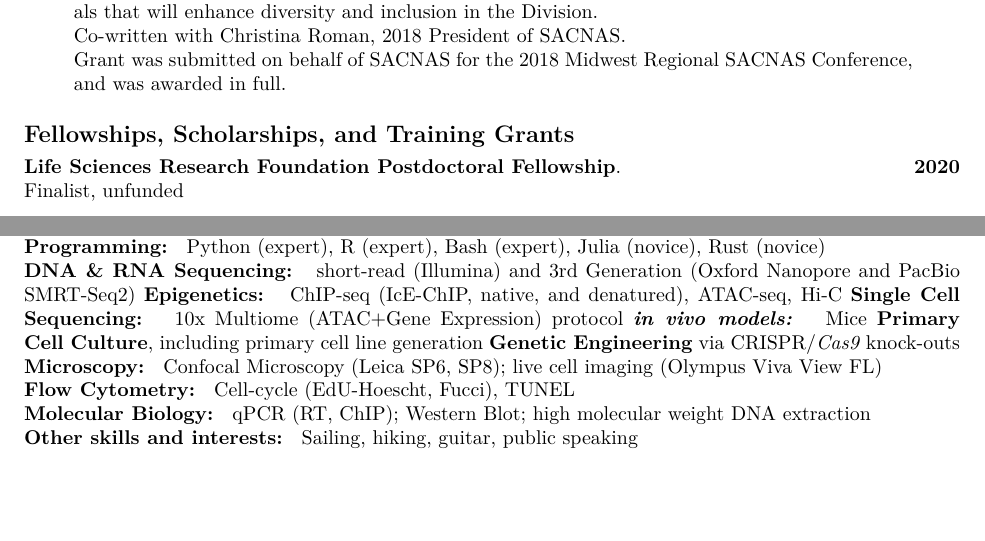
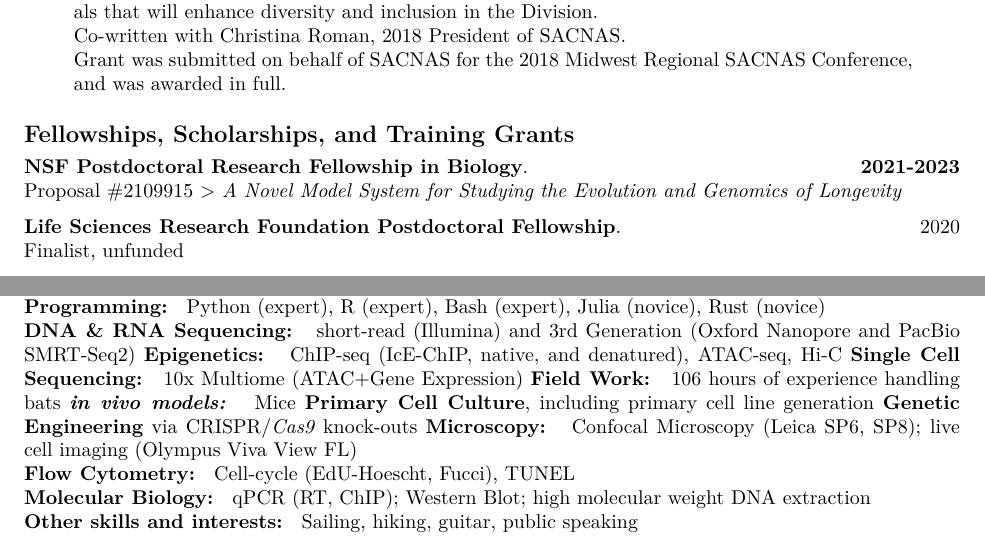
Before and after one commit to docmanny/cv, an R Markdown document (JuanVazquezCV.Rmd): two parts of pages 6 and 9 of 9, joined at a grey line, cut so that both start at the same text, the shorter picture padded with empty space. Rendered offline with R 4.5, knitr and Pandoc, then LaTeX, with nearby package versions; a font, style sheet, LaTeX package, included part or bibliography that could not be used is replaced or left out.

Commit message:
Update JuanVazquezCV.Rmd
Added NSF, bat experience, Bat1K presentation

```diff
--- a/JuanVazquezCV.Rmd
+++ b/JuanVazquezCV.Rmd
@@ -268,6 +270,11 @@ University of Chicago. \hfill $2,000.00
 
 ## __Fellowships, Scholarships, and Training Grants__
 
-__Life Sciences Research Foundation Postdoctoral Fellowship__. \hfill __2020__
+__NSF Postdoctoral Research Fellowship in Biology__. \hfill __2021-2023__
+\hfill Proposal #2109915
+> _A Novel Model System for Studying the Evolution and Genomics of Longevity_
+
+
+__Life Sciences Research Foundation Postdoctoral Fellowship__. \hfill 2020
 \hfill Finalist, unfunded
 
@@ -417,7 +424,8 @@ __Languages: __ English (native), Spanish (native), French (fluent), German (con
 __Programming: __ Python (expert), R (expert), Bash (expert), Julia (novice), Rust (novice)
 __DNA & RNA Sequencing: __ short-read (Illumina) and 3rd Generation (Oxford Nanopore and PacBio SMRT-Seq2)
 __Epigenetics: __ ChIP-seq (IcE-ChIP, native, and denatured), ATAC-seq, Hi-C
-__Single Cell Sequencing: __ 10x Multiome (ATAC+Gene Expression) protocol
+__Single Cell Sequencing: __ 10x Multiome (ATAC+Gene Expression)
+__Field Work: __ 106 hours of experience handling bats
 ___in vivo models: ___ Mice
 __Primary Cell Culture__, including primary cell line generation
 __Genetic Engineering__  via CRISPR/_Cas9_ knock-outs
```
Also changed, not shown: JuanVazquezCV.Rmd (4 more changed lines).
